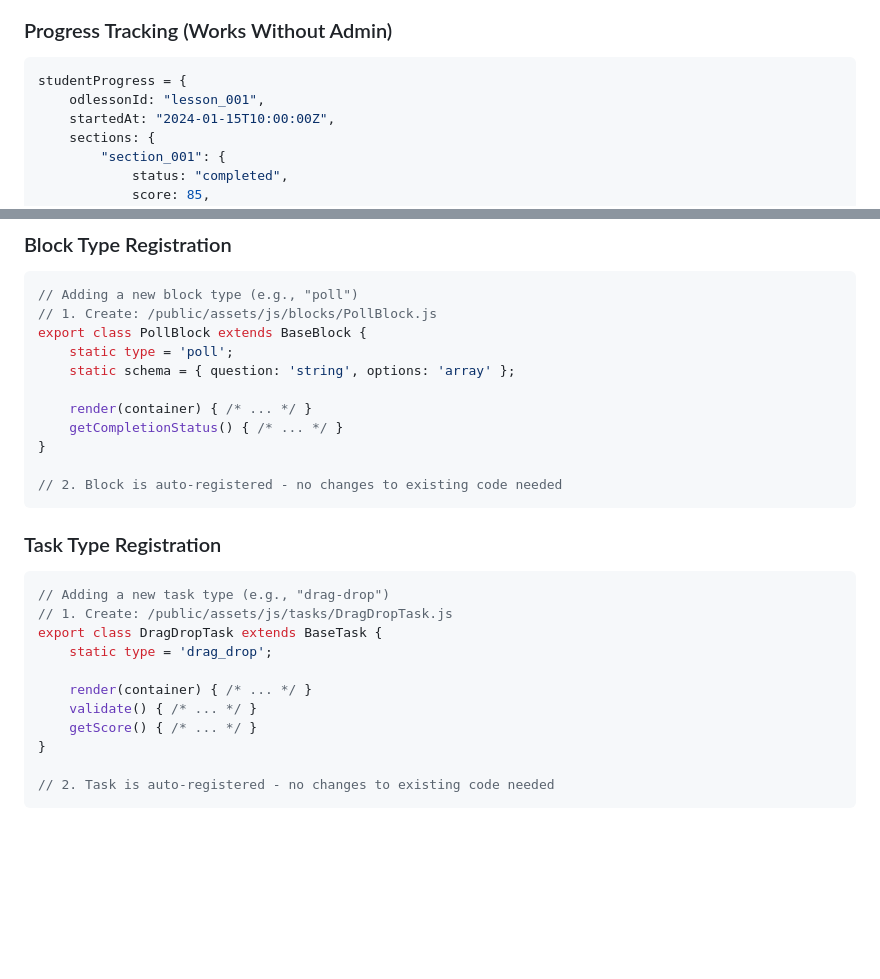
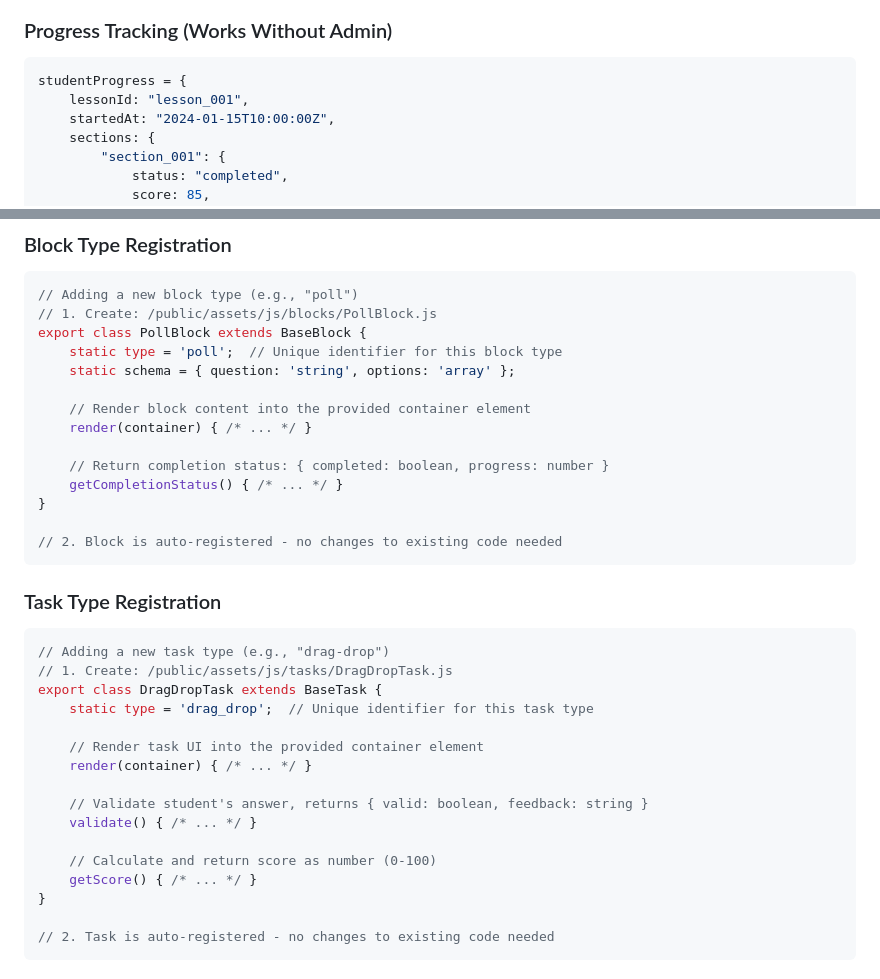
Before and after one commit to VanBelfer/quizzera, a Markdown page: ROADMAP.md, 2 parts joined by grey strips. GitHub-like rendering; blank space fills up the shorter version.

Commit message:
Fix typo and add documentation to BaseBlock and BaseTask examples
Co-authored-by: VanBelfer <247351815+VanBelfer@users.noreply.github.com>

````diff
--- a/ROADMAP.md
+++ b/ROADMAP.md
@@ -206,7 +206,7 @@ CREATE TABLE content_blocks (
 ### Progress Tracking (Works Without Admin)
 ```javascript
 studentProgress = {
-    odlessonId: "lesson_001",
+    lessonId: "lesson_001",
     startedAt: "2024-01-15T10:00:00Z",
     sections: {
         "section_001": {
@@ -451,10 +451,13 @@ student = {
 // Adding a new block type (e.g., "poll")
 // 1. Create: /public/assets/js/blocks/PollBlock.js
 export class PollBlock extends BaseBlock {
-    static type = 'poll';
+    static type = 'poll';  // Unique identifier for this block type
     static schema = { question: 'string', options: 'array' };
 
+    // Render block content into the provided container element
     render(container) { /* ... */ }
+
+    // Return completion status: { completed: boolean, progress: number }
     getCompletionStatus() { /* ... */ }
 }
 
@@ -466,10 +469,15 @@ export class PollBlock extends BaseBlock {
 // Adding a new task type (e.g., "drag-drop")
 // 1. Create: /public/assets/js/tasks/DragDropTask.js
 export class DragDropTask extends BaseTask {
-    static type = 'drag_drop';
+    static type = 'drag_drop';  // Unique identifier for this task type
 
+    // Render task UI into the provided container element
     render(container) { /* ... */ }
+
+    // Validate student's answer, returns { valid: boolean, feedback: string }
     validate() { /* ... */ }
+
+    // Calculate and return score as number (0-100)
     getScore() { /* ... */ }
 }
 
````
